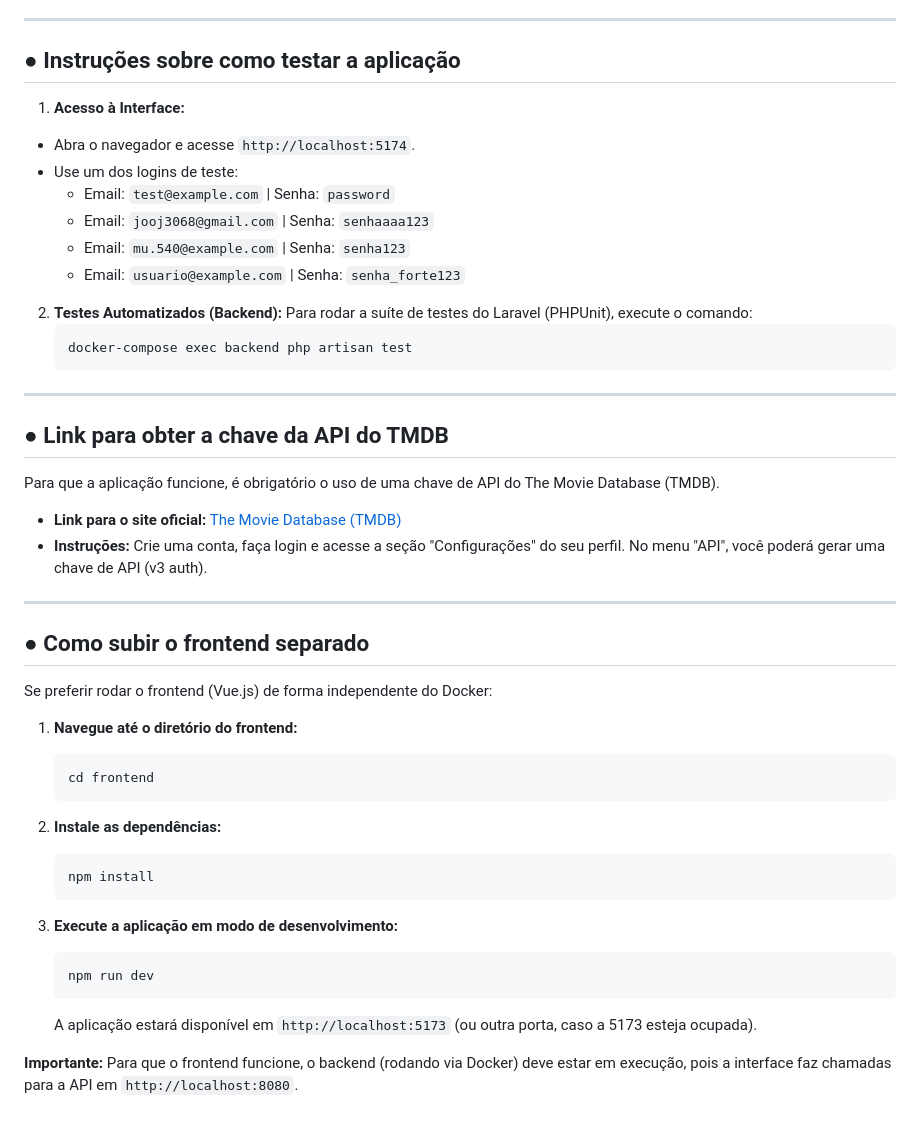
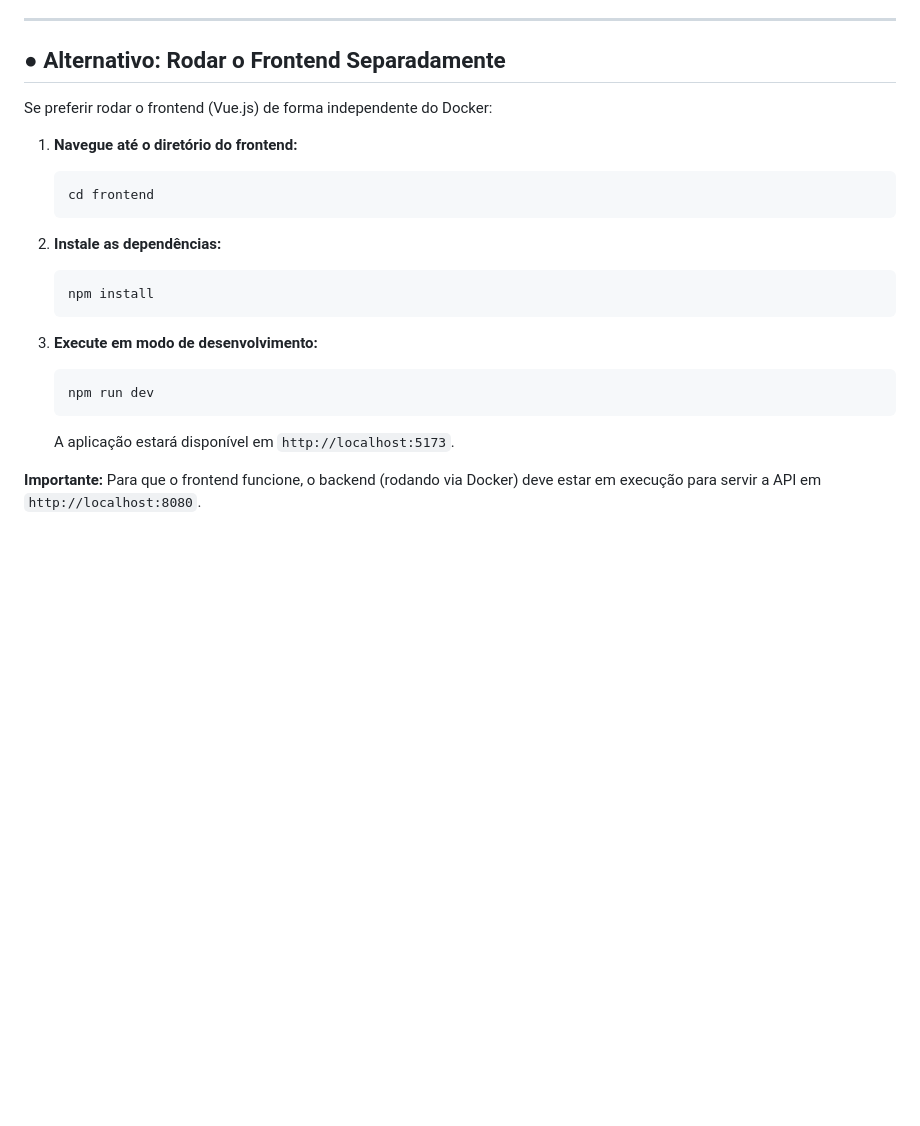
Before and after one commit to Julia-Marcal/SPA-CRUD-TMDB, a Markdown page: README.md, the part around one of its changes. Rendered like a GitHub page; blank space fills up the shorter version.

````diff
--- a/README.md
+++ b/README.md
@@ -145,33 +170,7 @@ A lógica da aplicação está dividida entre o backend (Laravel) e o frontend (
 
 ---
 
-## ● Instruções sobre como testar a aplicação
-1.  **Acesso à Interface:**
-  - Abra o navegador e acesse `http://localhost:5174`.
-  - Use um dos logins de teste:
-    - Email: `test@example.com` | Senha: `password`
-    - Email: `jooj3068@gmail.com` | Senha: `senhaaaa123`
-    - Email: `mu.540@example.com` | Senha: `senha123`
-    - Email: `usuario@example.com` | Senha: `senha_forte123`
-
-2.  **Testes Automatizados (Backend):**
-    Para rodar a suíte de testes do Laravel (PHPUnit), execute o comando:
-    ```bash
-    docker-compose exec backend php artisan test
-    ```
-
----
-
-## ● Link para obter a chave da API do TMDB
-
-Para que a aplicação funcione, é obrigatório o uso de uma chave de API do The Movie Database (TMDB).
-
--   **Link para o site oficial:** [The Movie Database (TMDB)](https://www.themoviedb.org)
--   **Instruções:** Crie uma conta, faça login e acesse a seção "Configurações" do seu perfil. No menu "API", você poderá gerar uma chave de API (v3 auth).
-
----
-
-## ● Como subir o frontend separado
+## ● Alternativo: Rodar o Frontend Separadamente
 
 Se preferir rodar o frontend (Vue.js) de forma independente do Docker:
 
@@ -185,10 +184,10 @@ Se preferir rodar o frontend (Vue.js) de forma independente do Docker:
     npm install
     ```
 
-3.  **Execute a aplicação em modo de desenvolvimento:**
+3.  **Execute em modo de desenvolvimento:**
     ```bash
     npm run dev
     ```
-    A aplicação estará disponível em `http://localhost:5173` (ou outra porta, caso a 5173 esteja ocupada).
+    A aplicação estará disponível em `http://localhost:5173`.
 
-**Importante:** Para que o frontend funcione, o backend (rodando via Docker) deve estar em execução, pois a interface faz chamadas para a API em `http://localhost:8080`.
+**Importante:** Para que o frontend funcione, o backend (rodando via Docker) deve estar em execução para servir a API em `http://localhost:8080`.
````
Also changed, not shown: other parts of README.md (+126 -101 lines).
